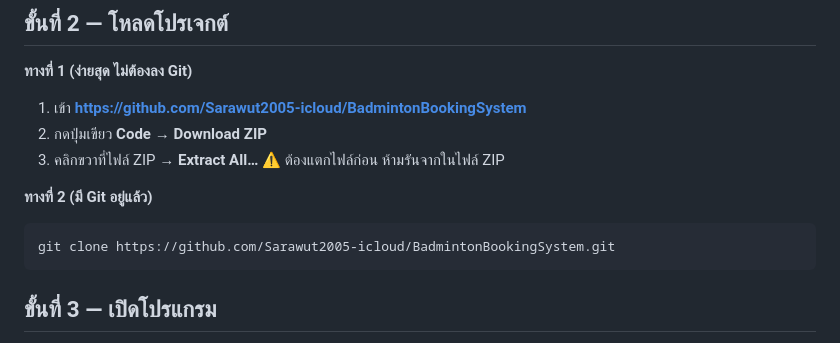
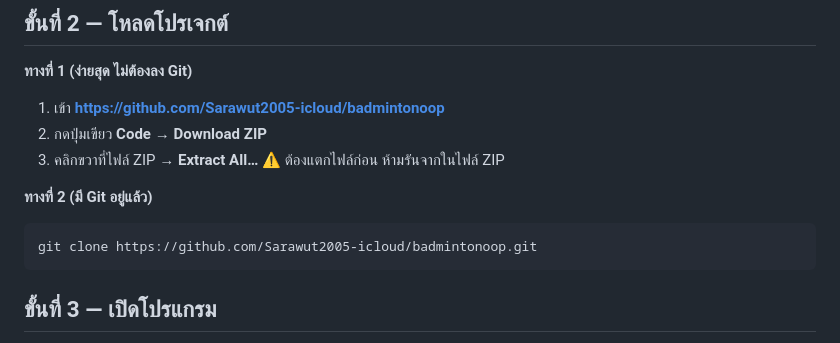
Before and after one commit to Sarawut2005-icloud/badmintonoop, a Markdown page: คู่มือการลงติดตั้ง.md, the part around the change. Drawn GitHub-style.

Commit message:
แก้ลิงก์ repo เป็น badmintonoop
Co-Authored-By: Claude Opus 5.5 (1M context) <noreply@anthropic.com>

````diff
--- a/คู่มือการลงติดตั้ง.md
+++ b/คู่มือการลงติดตั้ง.md
@@ -18,13 +18,13 @@
 ## ขั้นที่ 2 — โหลดโปรเจกต์
 
 **ทางที่ 1 (ง่ายสุด ไม่ต้องลง Git)**
-1. เข้า **https://github.com/Sarawut2005-icloud/BadmintonBookingSystem**
+1. เข้า **https://github.com/Sarawut2005-icloud/badmintonoop**
 2. กดปุ่มเขียว **Code → Download ZIP**
 3. คลิกขวาที่ไฟล์ ZIP → **Extract All…** ⚠️ ต้องแตกไฟล์ก่อน ห้ามรันจากในไฟล์ ZIP
 
 **ทางที่ 2 (มี Git อยู่แล้ว)**
 ```
-git clone https://github.com/Sarawut2005-icloud/BadmintonBookingSystem.git
+git clone https://github.com/Sarawut2005-icloud/badmintonoop.git
 ```
 
 ## ขั้นที่ 3 — เปิดโปรแกรม
````
Also changed, not shown: HANDOVER.md (+1 -1 lines), skills.md (+1 -1 lines).
